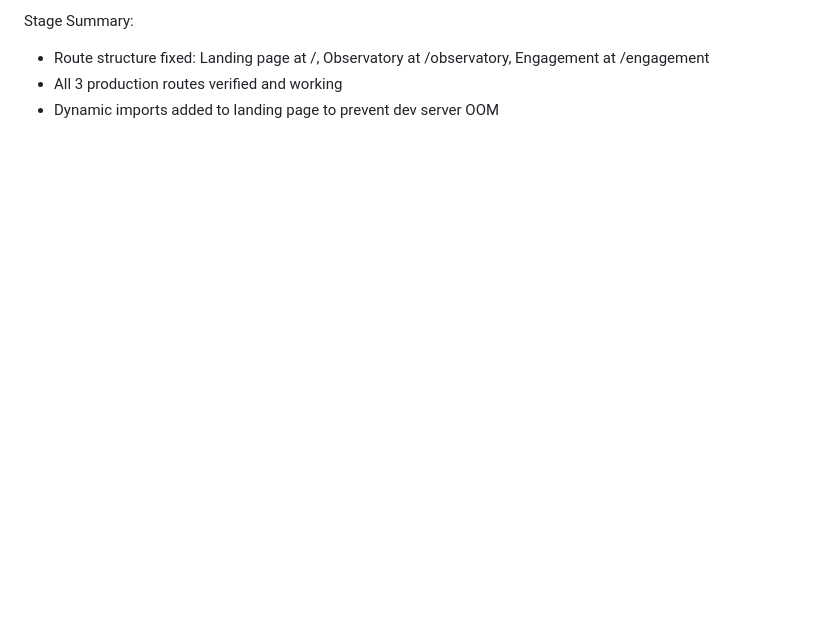
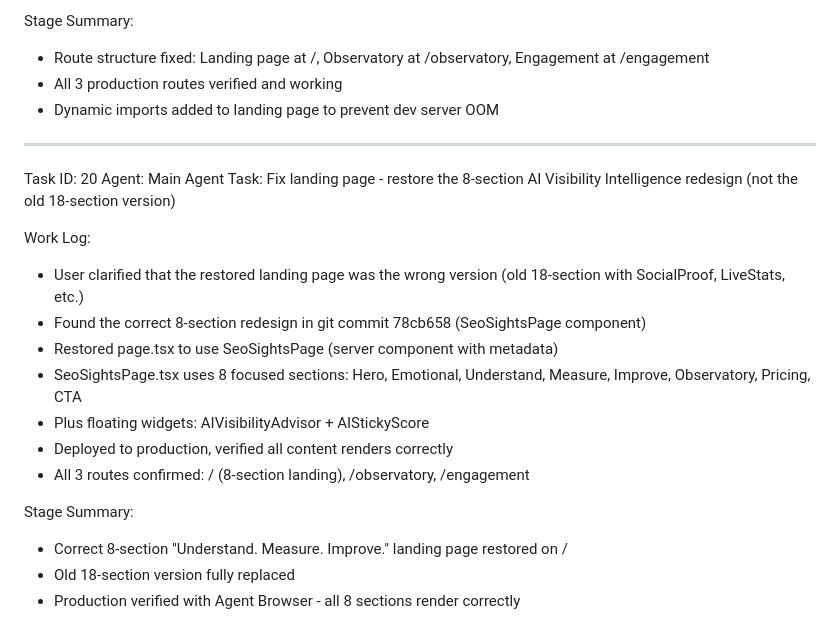
Before and after one commit to all-design/seosights, a Markdown page: worklog.md, the part around the change. Rendered like a GitHub page; blank space fills up the shorter version.

Commit message:
e37a7b73-262e-4899-b87b-803c57643e0f

```diff
--- a/worklog.md
+++ b/worklog.md
@@ -57,3 +57,22 @@ Stage Summary:
 - Route structure fixed: Landing page at /, Observatory at /observatory, Engagement at /engagement
 - All 3 production routes verified and working
 - Dynamic imports added to landing page to prevent dev server OOM
+
+---
+Task ID: 20
+Agent: Main Agent
+Task: Fix landing page - restore the 8-section AI Visibility Intelligence redesign (not the old 18-section version)
+
+Work Log:
+- User clarified that the restored landing page was the wrong version (old 18-section with SocialProof, LiveStats, etc.)
+- Found the correct 8-section redesign in git commit 78cb658 (SeoSightsPage component)
+- Restored page.tsx to use SeoSightsPage (server component with metadata)
+- SeoSightsPage.tsx uses 8 focused sections: Hero, Emotional, Understand, Measure, Improve, Observatory, Pricing, CTA
+- Plus floating widgets: AIVisibilityAdvisor + AIStickyScore
+- Deployed to production, verified all content renders correctly
+- All 3 routes confirmed: / (8-section landing), /observatory, /engagement
+
+Stage Summary:
+- Correct 8-section "Understand. Measure. Improve." landing page restored on /
+- Old 18-section version fully replaced
+- Production verified with Agent Browser - all 8 sections render correctly
```
